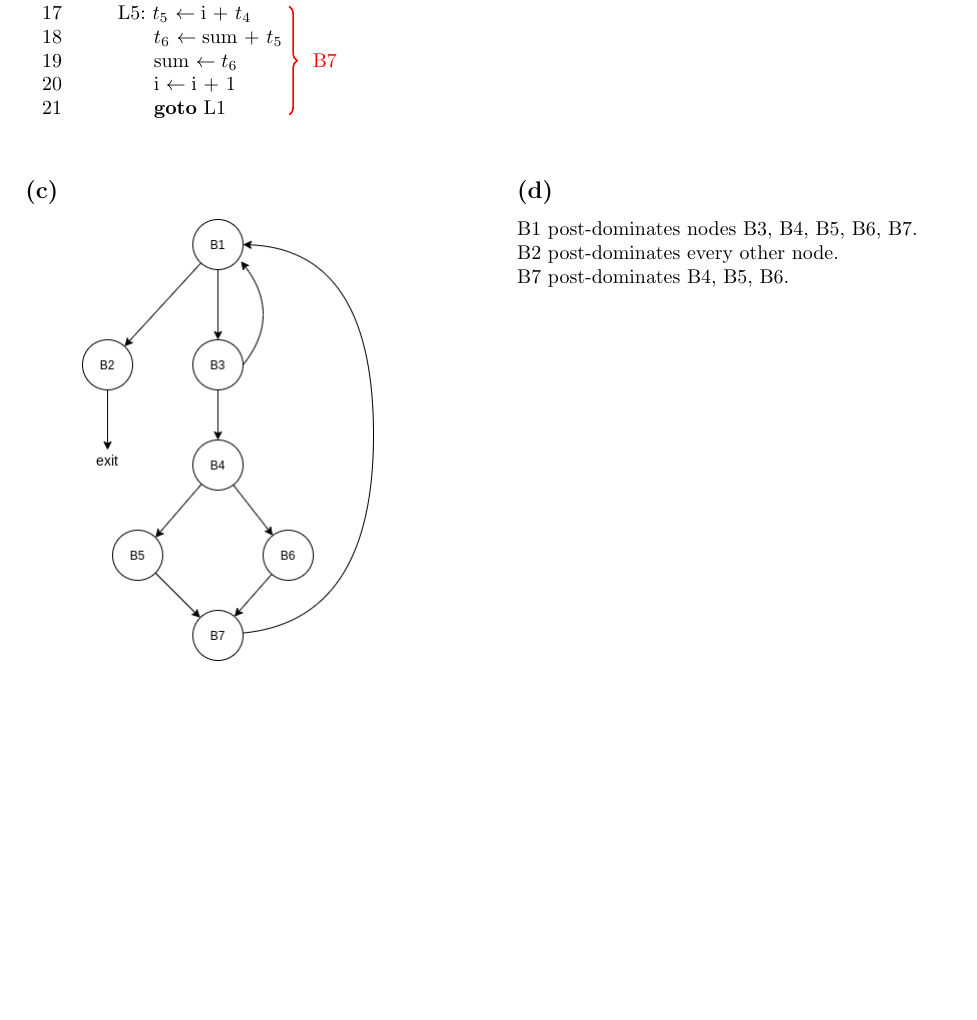
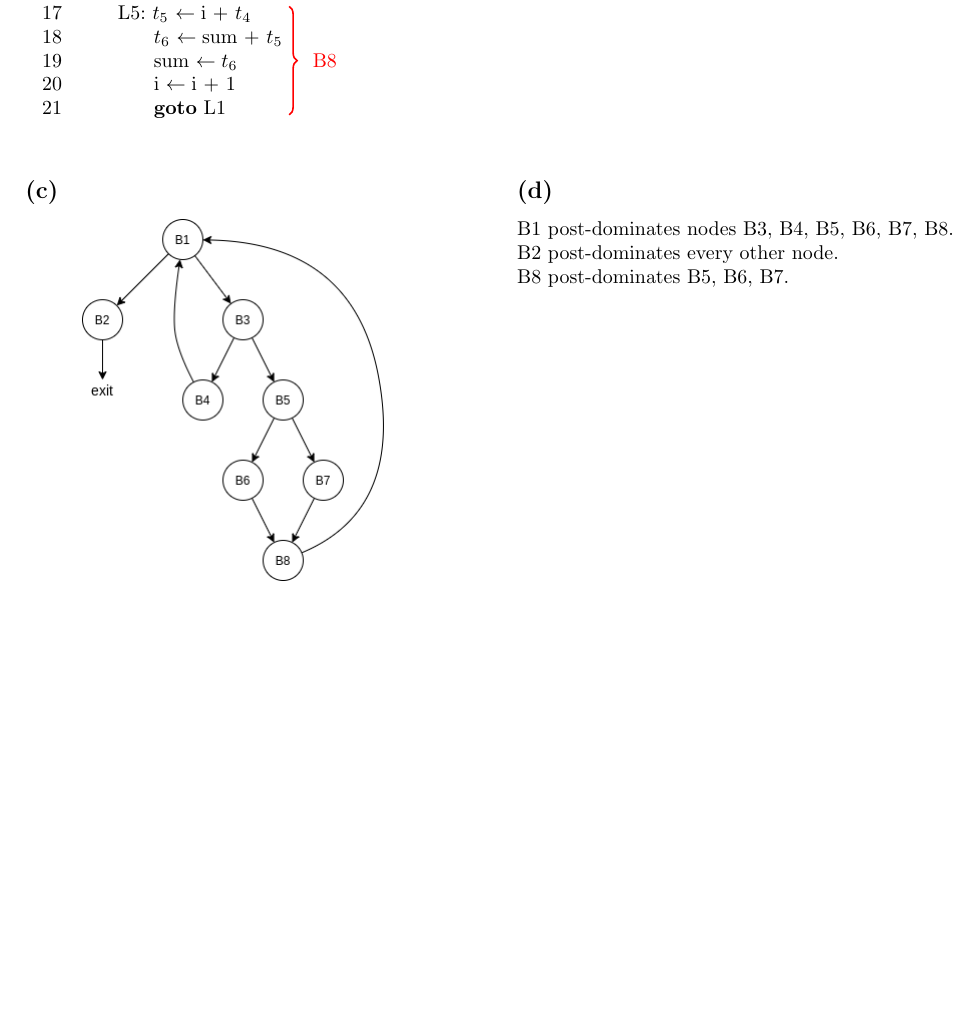
Before and after one commit to varghese-ascalonic/HPC_Excercise_1, a LaTeX problem sheet (exercise1-2/exercise1-2.tex): part of the page, cut so that both start at the same text. Compiled offline with pdfLaTeX.

Commit message:
Exercise 1.2 added basic block

```diff
--- a/exercise1-2/exercise1-2.tex
+++ b/exercise1-2/exercise1-2.tex
@@ -3,7 +3,6 @@
 \usepackage{tikz}
 \usepackage{listings}
 \usepackage{multicol}
-\usepackage{changepage}% http://ctan.org/pkg/changepage
 \usetikzlibrary{decorations.pathreplacing,calc}
 \graphicspath{ {./assets/} }
 
@@ -48,3 +39,0 @@
-    L4: $t_4$ <- 0              $\tikzmark{b6-start}$
-    L5: $t_5$ <- i + $t_4$      $\tikzmark{b7-start}$
-        $t_6$ <- sum + $t_5$    $\tikzmark{b7-indent}$
@@ -51,23 +47,26 @@
+    L4: $t_4$ <- 0              $\tikzmark{b7}$
+    L5: $t_5$ <- i + $t_4$      $\tikzmark{b8-start}$
+        $t_6$ <- sum + $t_5$    $\tikzmark{b8-indent}$
         sum <- $t_6$
         i <- i + 1
-        goto L1                 $\tikzmark{b7-end}$
+        goto L1                 $\tikzmark{b8-end}$
     \end{lstlisting}
 \AddNote{b1-start}{b1-end}{b1-end}{B1}
-\AddNote{b2-start}{b2-start}{b2-start}{B2}
+\AddNote{b2}{b2}{b2}{B2}
 \AddNote{b3-start}{b3-end}{b1-end}{B3}
-\AddNote{b4-start}{b4-end}{b1-end}{B4}
+\AddNote{b4-start}{b4-end}{b4-start}{B4}
 \AddNote{b5-start}{b5-end}{b5-end}{B5}
-\AddNote{b6-start}{b6-start}{b6-start}{B6}
-\AddNote{b7-start}{b7-end}{b7-indent}{B7}
-
+\AddNote{b6-start}{b6-end}{b6-end}{B6}
+\AddNote{b7}{b7}{b7}{B7}
+\AddNote{b8-start}{b8-end}{b8-indent}{B8}
 
 \begin{multicols}{2}
     \subsection*{(c)}
     \hspace*{1cm}\includegraphics[scale=0.5]{cfg.png}
     \subsection*{(d)}
-    B1 post-dominates nodes B3, B4, B5, B6, B7. \\
+    B1 post-dominates nodes B3, B4, B5, B6, B7, B8. \\
     B2 post-dominates every other node. \\
-    B7 post-dominates B4, B5, B6.
+    B8 post-dominates B5, B6, B7.
 \end{multicols}
 
 \end{document}
```
Also changed, not shown: exercise1-2/assets/cfg.png, exercise1-2/assets/dom.png (deleted), exercise1-2/exercise1-2.pdf, exercise1-2/exercise1-2.tex (16 more changed lines), 2 other files.
